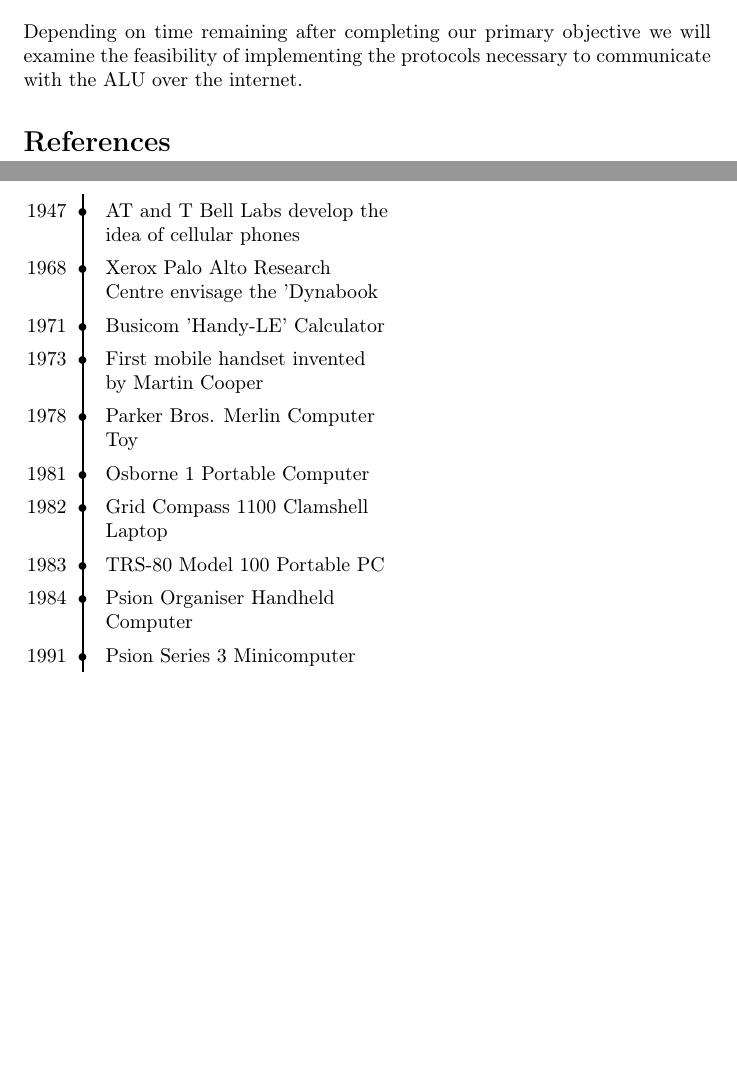
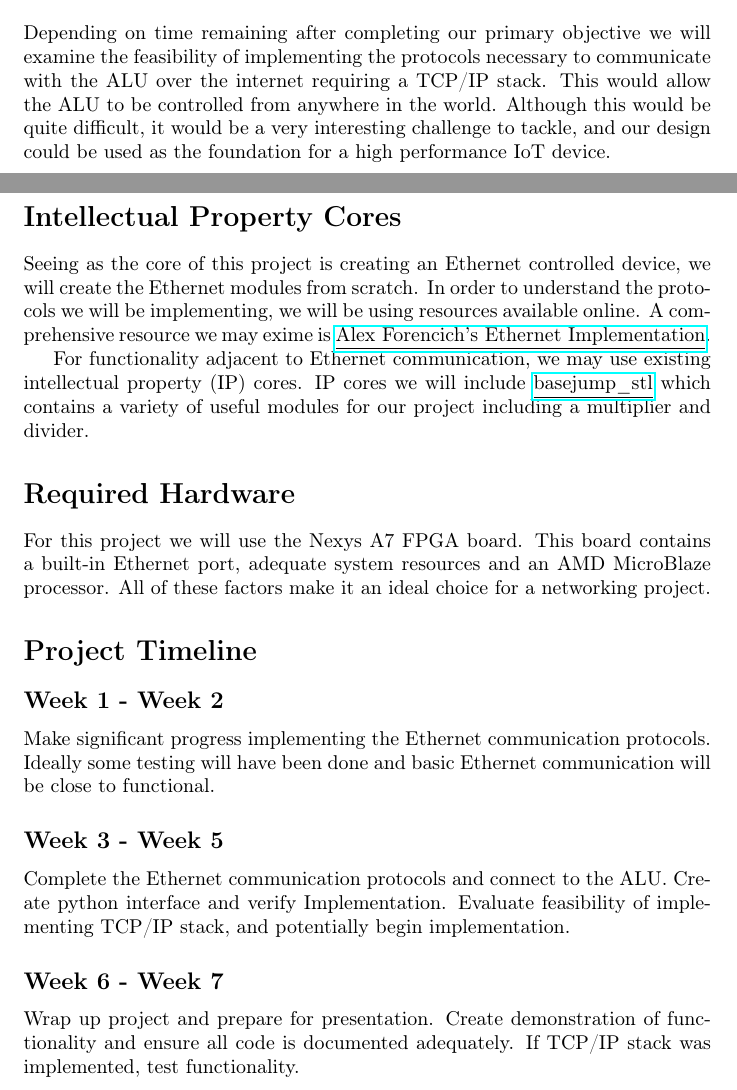
Before and after one commit to eliahreeves/cse293-final-project, a LaTeX document (project_proposal/project_proposal.tex): two parts of pages 1 and 2 of 2, joined at a grey line, cut so that both start at the same text, the shorter picture padded with empty space. Compiled offline with pdfLaTeX.

Commit message:
proposal draft

```diff
--- a/project_proposal/project_proposal.tex
+++ b/project_proposal/project_proposal.tex
@@ -6,13 +6,16 @@
 \usepackage{fancyhdr}
 \usepackage[utf8]{inputenc}
 \usepackage[TS1,T1]{fontenc}
-% \usepackage{fourier, heuristica}
 \usepackage{array, booktabs}
 \usepackage{graphicx}
 \usepackage[x11names,table]{xcolor}
-\usepackage{caption}
+\usepackage{titling}
 
-\DeclareCaptionFont{black}{\color{black}}
+\setlength{\droptitle}{-0.75in}
+
+\hypersetup{
+    colorlinks=false}
+
 \newcommand{\foo}{\color{black}\makebox[0pt]{\textbullet}\hskip-0.5pt\vrule width 1pt\hspace{\labelsep}}
 
 \fancypagestyle{firstpage}{%
@@ -44,27 +47,30 @@
 
 \section*{Additional Goals}
 
-Depending on time remaining after completing our primary objective we will examine the feasibility of implementing the protocols necessary to communicate with the ALU over the internet.
+Depending on time remaining after completing our primary objective we will examine the feasibility of implementing the protocols necessary to communicate with the ALU over the internet requiring a TCP/IP stack. This would allow the ALU to be controlled from anywhere in the world. Although this would be quite difficult, it would be a very interesting challenge to tackle, and our design could be used as the foundation for a high performance IoT device.
 
-\begin{table}
-    \renewcommand\arraystretch{1.4}\arrayrulecolor{black}
-    \begin{tabular}{@{\,}r <{\hskip 2pt} !{\foo} >{\raggedright\arraybackslash}p{5cm}}
-    \addlinespace[1.5ex]
-    1947 & AT and T Bell Labs develop the idea of cellular phones\\
-    1968 & Xerox Palo Alto Research Centre envisage the 'Dynabook\\
-    1971 & Busicom 'Handy-LE' Calculator\\
-    1973 & First mobile handset invented by Martin Cooper\\
-    1978 & Parker Bros. Merlin Computer Toy\\
-    1981 & Osborne 1 Portable Computer\\
-    1982 & Grid Compass 1100 Clamshell Laptop\\
-    1983 & TRS-80 Model 100 Portable PC\\
-    1984 & Psion Organiser Handheld Computer\\
-    1991 & Psion Series 3 Minicomputer\\
-    \end{tabular}
-\end{table}
-\bibliographystyle{IEEEtran}
-\bibliography{references}
+\section*{Intellectual Property Cores}
 
+Seeing as the core of this project is creating an Ethernet controlled device, we will create the Ethernet modules from scratch. In order to understand the protocols we will be implementing, we will be using resources available online. A comprehensive resource we may exime is \href{https://github.com/alexforencich/verilog-ethernet/tree/master/example/NexysVideo/fpga}{\underline{Alex Forencich's Ethernet Implementation}}.
 
+For functionality adjacent to Ethernet communication, we may use existing intellectual property (IP) cores. IP cores we will include \href{https://github.com/bespoke-silicon-group/basejump_stl}{\underline{basejump\_stl}} which contains a variety of useful modules for our project including a multiplier and divider.
+
+\section*{Required Hardware}
+
+For this project we will use the Nexys A7 FPGA board. This board contains a built-in Ethernet port, adequate system resources and an AMD MicroBlaze processor. All of these factors make it an ideal choice for a networking project.
+
+\section*{Project Timeline}
+
+\subsection*{Week 1 - Week 2}
+
+Make significant progress implementing the Ethernet communication protocols. Ideally some testing will have been done and basic Ethernet communication will be close to functional.
+
+\subsection*{Week 3 - Week 5}
+
+Complete the Ethernet communication protocols and connect to the ALU. Create python interface and verify Implementation. Evaluate feasibility of implementing TCP/IP stack, and potentially begin implementation.
+
+\subsection*{Week 6 - Week 7}
+
+Wrap up project and prepare for presentation. Create demonstration of functionality and ensure all code is documented adequately. If TCP/IP stack was implemented, test functionality.
 
 \end{document}
```
Also changed, not shown: project_proposal/project_proposal.pdf.
